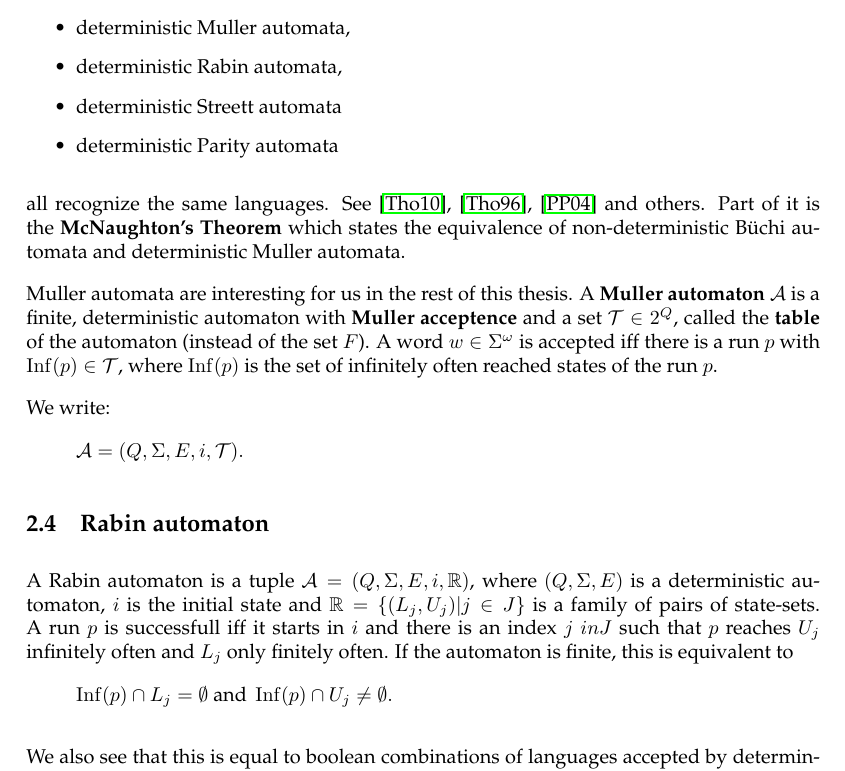
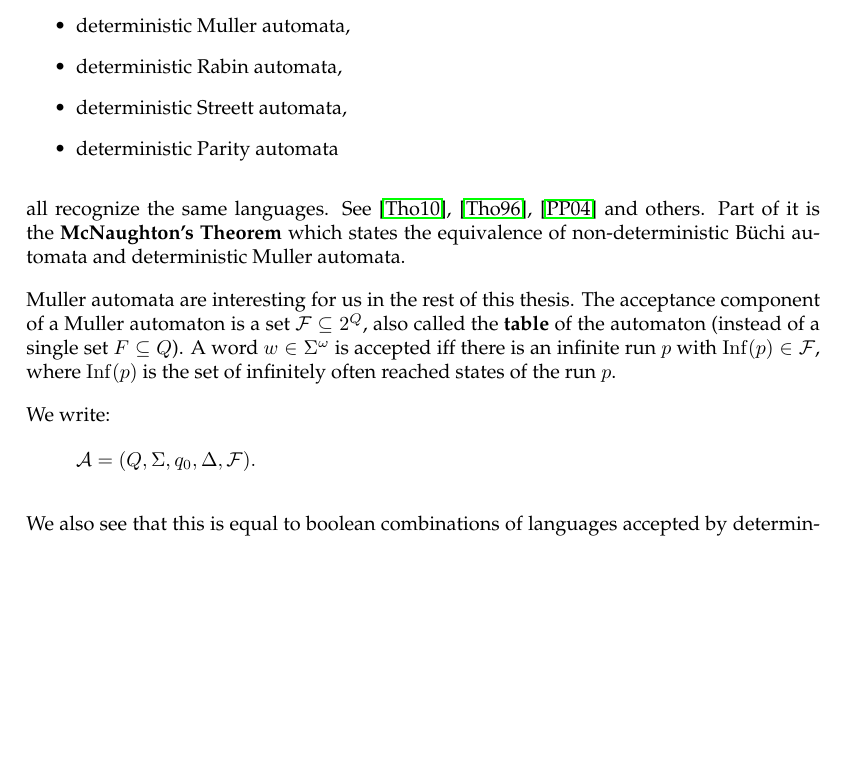
Before and after one commit to albertz/diplom-thesis-automata, a LaTeX document (index.tex, which reads reg-omega-lang.tex): part of page 8 of 31, cut so that both start at the same text, the shorter picture padded with empty space. Compiled offline with pdfLaTeX.

Commit message:
muller etc

```diff
--- a/reg-omega-lang.tex
+++ b/reg-omega-lang.tex
@@ -63,20 +63,17 @@ There are some different forms of $\omega$-automata which differ in their accept
 \item a boolean combination of deterministic Büchi automata,
 \item deterministic Muller automata,
 \item deterministic Rabin automata,
-\item deterministic Streett automata
+\item deterministic Streett automata,
 \item deterministic Parity automata
 \end{itemize}
 all recognize the same languages. See \cite{InfCompR101}, \cite{LangAutLogicR102}, \cite{InfWordsR110} and others. Part of it is the \defword{McNaughton's Theorem} which states the equivalence of non-deterministic Büchi automata and deterministic Muller automata.
 %S407
 
-Muller automata are interesting for us in the rest of this thesis. A \defword{Muller automaton} $\A$ is a finite, deterministic automaton with \defword{Muller acceptence} and a set $\T \in 2^Q$, called the \defword{table} of the automaton (instead of the set $F$). A word $w \in \Sigma^\omega$ is accepted iff there is a run $p$ with $\Inf(p) \in \T$, where $\Inf(p)$ is the set of infinitely often reached states of the run $p$.
+Muller automata are interesting for us in the rest of this thesis. The acceptance component of a Muller automaton is a set $\F \subseteq 2^Q$, also called the \defword{table} of the automaton (instead of a single set $F \subseteq Q$). A word $w \in \Sigma^\omega$ is accepted iff there is an infinite run $p$ with $\Inf(p) \in \F$, where $\Inf(p)$ is the set of infinitely often reached states of the run $p$.
 
 We write:
-\[ \A = (Q, \Sigma, E, i, \T) . \]
+\[ \A = (Q, \Sigma, q_0, \Delta, \F) . \]
 
-\subsection{Rabin automaton}
-A Rabin automaton is a tuple $\A = (Q, \Sigma, E, i, \R)$, where $(Q,\Sigma,E)$ is a deterministic automaton, $i$ is the initial state and $\R = \{(L_j, U_j) | j \in J\}$ is a family of pairs of state-sets. A run $p$ is successfull iff it starts in $i$ and there is an index $j \ in J$ such that $p$ reaches $U_j$ infinitely often and $L_j$ only finitely often. If the automaton is finite, this is equivalent to
-\[ \Inf(p) \cap L_j = \emptyset \ \text{and} \ \Inf(p) \cap U_j \neq \emptyset . \]
 
 
 We also see that this is equal to boolean combinations of languages accepted by deterministic Büchi automata. Under this regard, an operator of interest is
```
Also changed, not shown: defs.tex (+4 -0 lines).
